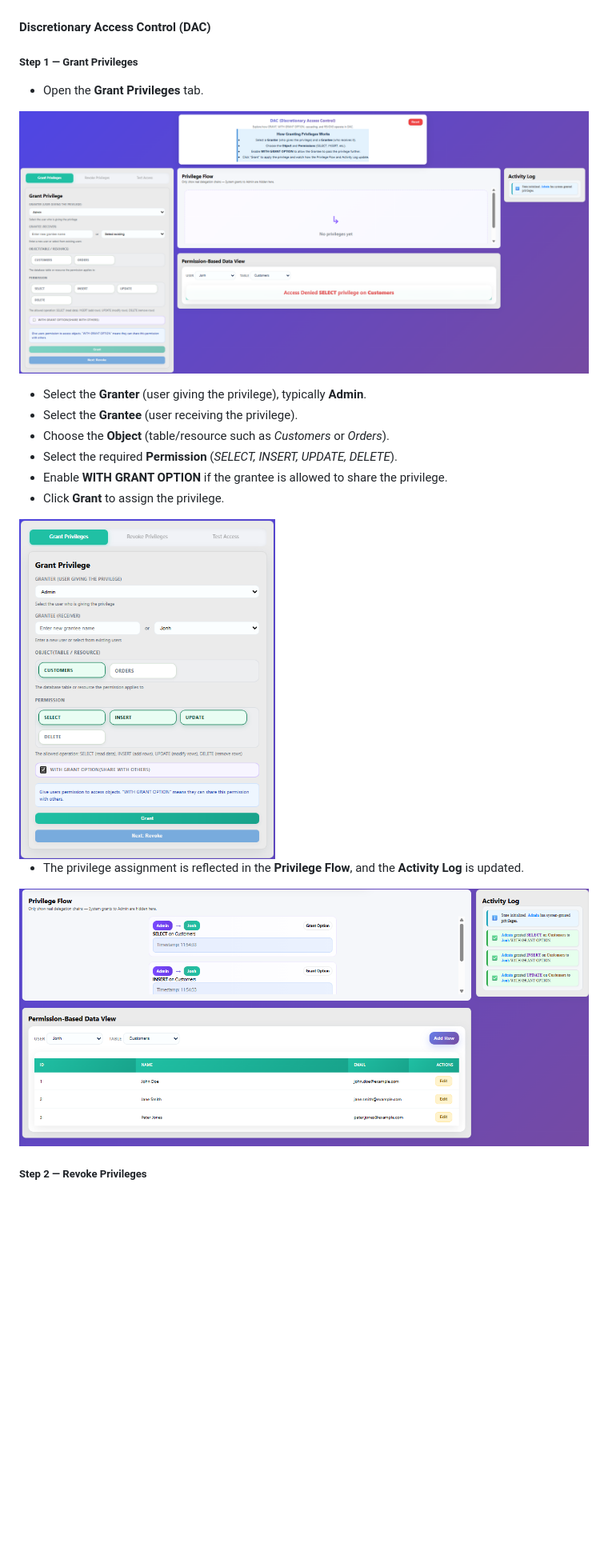
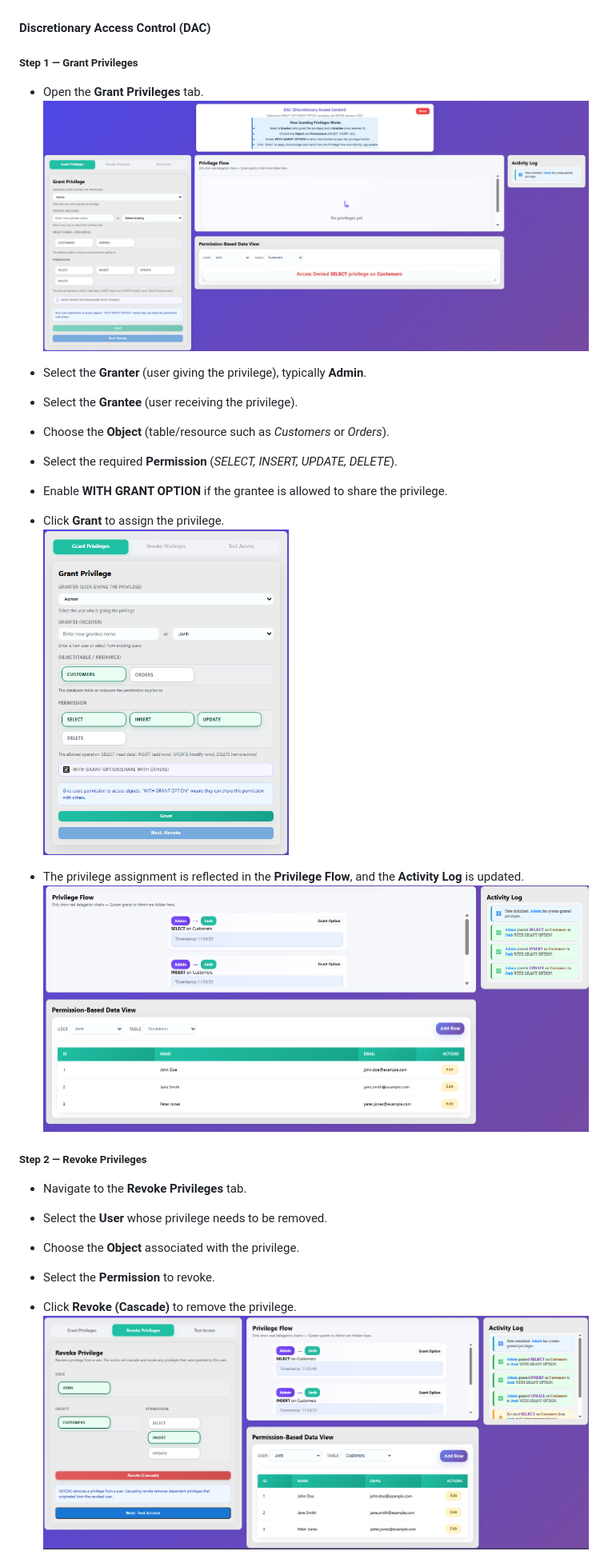
Before and after one commit to virtual-labs/exp-db-access-control-amrt, a Markdown page: experiment/procedure.md, the part around one of its changes. Shown at 80% size. Drawn GitHub-style; blank space fills up the shorter version.

```diff
--- a/experiment/procedure.md
+++ b/experiment/procedure.md
@@ -32,24 +32,30 @@
   ![Access Log / Result](./images/step6-RBAC.png)
 
 
-####  Discretionary Access Control (DAC)
+#### Discretionary Access Control (DAC)
 
-##### **Step 1 — Grant Privileges**
+##### Step 1 — Grant Privileges
 
-* Open the **Grant Privileges** tab.
+- Open the **Grant Privileges** tab.
+  ![Grant Privileges](./images/step1-DAC-grant.png)
 
-![Grant Privileges](./images/step1-DAC-grant.png)
-* Select the **Granter** (user giving the privilege), typically **Admin**.
-* Select the **Grantee** (user receiving the privilege).
-* Choose the **Object** (table/resource such as *Customers* or *Orders*).
-* Select the required **Permission** (*SELECT, INSERT, UPDATE, DELETE*).
-* Enable **WITH GRANT OPTION** if the grantee is allowed to share the privilege.
-* Click **Grant** to assign the privilege.
-<img src="./images/step1.1-DAC-grant.png" alt="Test Access" width="45%"/>
+- Select the **Granter** (user giving the privilege), typically **Admin**.
+- Select the **Grantee** (user receiving the privilege).
+- Choose the **Object** (table/resource such as *Customers* or *Orders*).
+- Select the required **Permission** (*SELECT, INSERT, UPDATE, DELETE*).
+- Enable **WITH GRANT OPTION** if the grantee is allowed to share the privilege.
+- Click **Grant** to assign the privilege.
+  <img src="./images/step1.1-DAC-grant.png" alt="Grant Privilege Detail" width="45%"/>
 
-* The privilege assignment is reflected in the **Privilege Flow**, and the **Activity Log** is updated.
+- The privilege assignment is reflected in the **Privilege Flow**, and the **Activity Log** is updated.
+  ![Privilege Flow After Grant](./images/step2-DAC-privilege-flow.png)
 
-![Privilege Flow After Grant](./images/step2-DAC-privilege-flow.png)
+##### Step 2 — Revoke Privileges
 
-##### **Step 2 — Revoke Privileges**
+- Navigate to the **Revoke Privileges** tab.
+- Select the **User** whose privilege needs to be removed.
+- Choose the **Object** associated with the privilege.
+- Select the **Permission** to revoke.
+- Click **Revoke (Cascade)** to remove the privilege.
+  ![Revoke Privileges](./images/step3-DAC-revoke.png)
 
```
Also changed, not shown: other parts of experiment/procedure.md (+49 -69 lines).
